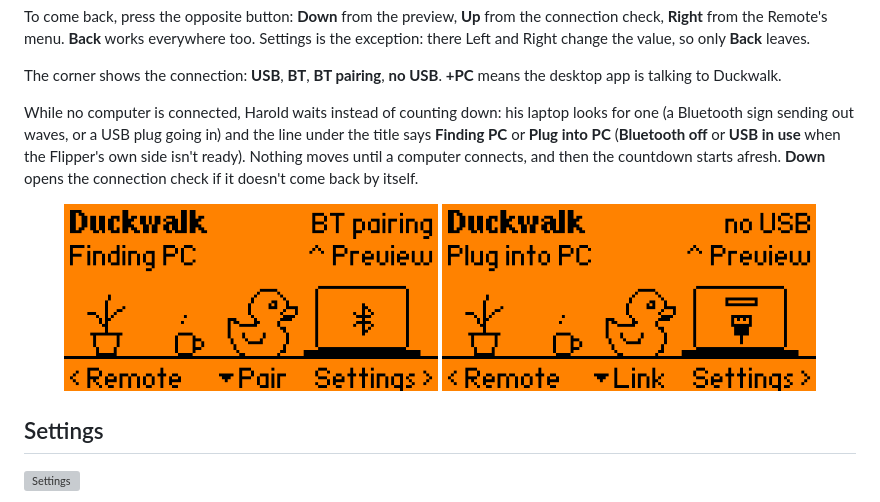
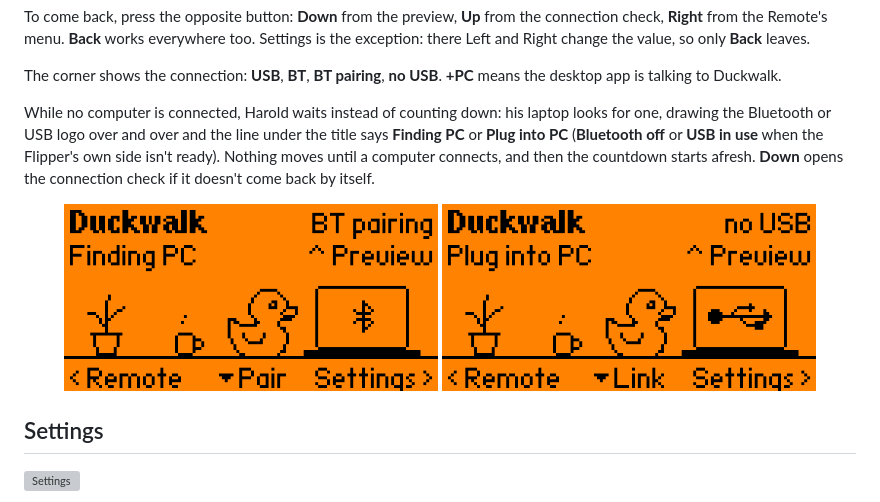
Before and after one commit to arudaev/duckwalk, a Markdown page: docs/guide.md, the part around one of its changes. Rendered like a GitHub page; pictures changed too: docs/screens/home-bluetooth@4x.png, docs/screens/home-waiting-usb@4x.png; grey boxes are pictures that could not be loaded.

```diff
--- a/docs/guide.md
+++ b/docs/guide.md
@@ -37,5 +37,5 @@ To come back, press the opposite button: **Down** from the preview, **Up** from
 
 The corner shows the connection: **USB**, **BT**, **BT pairing**, **no USB**. **+PC** means the desktop app is talking to Duckwalk.
 
-While no computer is connected, Harold waits instead of counting down: his laptop looks for one (a Bluetooth sign sending out waves, or a USB plug going in) and the line under the title says **Finding PC** or **Plug into PC** (**Bluetooth off** or **USB in use** when the Flipper's own side isn't ready). Nothing moves until a computer connects, and then the countdown starts afresh. **Down** opens the connection check if it doesn't come back by itself.
+While no computer is connected, Harold waits instead of counting down: his laptop looks for one, drawing the Bluetooth or USB logo over and over and the line under the title says **Finding PC** or **Plug into PC** (**Bluetooth off** or **USB in use** when the Flipper's own side isn't ready). Nothing moves until a computer connects, and then the countdown starts afresh. **Down** opens the connection check if it doesn't come back by itself.
 
```
Also changed, not shown: other parts of docs/guide.md (+1 -1 lines), docs/screens/home-bluetooth.png, docs/screens/home-waiting-usb.png, 2 other files.
